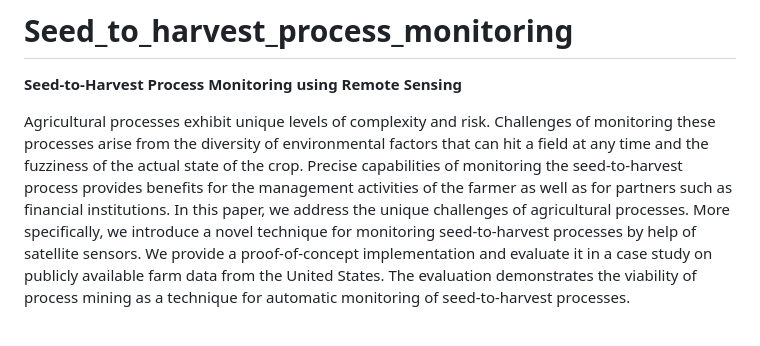
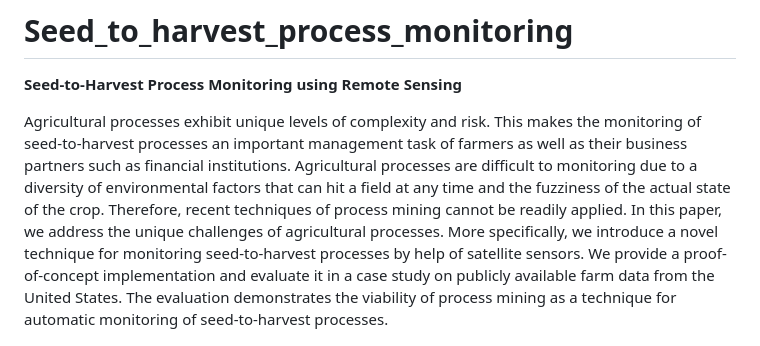
Before and after one commit to VitoChan01/Land_centric_process_monitoring, a Markdown page: README.md, the part around the change. Rendered like a GitHub page.

```diff
--- a/README.md
+++ b/README.md
@@ -2,7 +2,7 @@
 **Seed-to-Harvest Process Monitoring using Remote Sensing**
 
 
-Agricultural processes exhibit unique levels of complexity and risk. Challenges of monitoring these processes arise from the diversity of environmental factors that can hit a field at any time and the fuzziness of the actual state of the crop. Precise capabilities of monitoring the seed-to-harvest process provides benefits for the management activities of the farmer as well as for partners such as financial institutions.
+Agricultural processes exhibit unique levels of complexity and risk. This makes the monitoring of seed-to-harvest processes an important management task of farmers as well as their business partners such as financial institutions. Agricultural processes are difficult to monitoring due to a diversity of environmental factors that can hit a field at any time and the fuzziness of the actual state of the crop. Therefore, recent techniques of process mining cannot be readily applied.
 In this paper, we address the unique challenges of agricultural processes. More specifically, we introduce a novel technique for monitoring seed-to-harvest processes by help of satellite sensors. We provide a proof-of-concept implementation and evaluate it in a case study on publicly available farm data from the United States. The evaluation demonstrates the viability of process mining as a technique for automatic monitoring of seed-to-harvest processes.
 
 **Framework**
```
